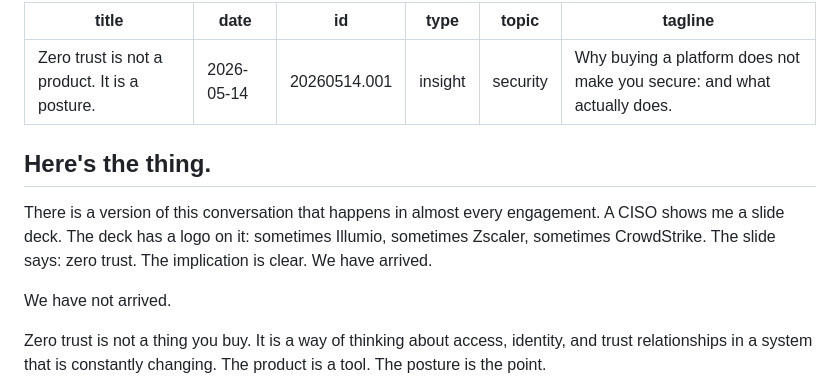
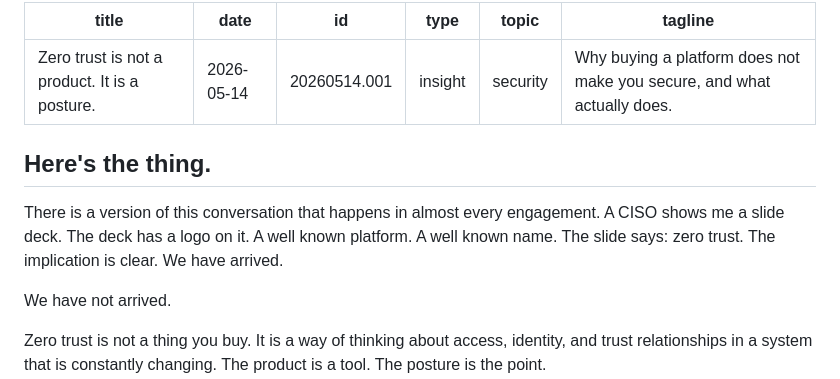
Before and after one commit to wayne-kirk-schmidt/backofthenapkin.tech, a Markdown page: posts/20260514.001.md, the part around the change. Drawn GitHub-style.

```diff
--- a/posts/20260514.001.md
+++ b/posts/20260514.001.md
@@ -1,15 +1,15 @@
 ---
-title: Zero trust is not a product. It is a posture.
+title: "Zero trust is not a product. It is a posture."
 date: 2026-05-14
 id: 20260514.001
 type: insight
 topic: security
-tagline: Why buying a platform does not make you secure: and what actually does.
+tagline: "Why buying a platform does not make you secure, and what actually does."
 ---
 
 ## Here's the thing.
 
-There is a version of this conversation that happens in almost every engagement. A CISO shows me a slide deck. The deck has a logo on it: sometimes Illumio, sometimes Zscaler, sometimes CrowdStrike. The slide says: zero trust. The implication is clear. We have arrived.
+There is a version of this conversation that happens in almost every engagement. A CISO shows me a slide deck. The deck has a logo on it. A well known platform. A well known name. The slide says: zero trust. The implication is clear. We have arrived.
 
 We have not arrived.
 
```
